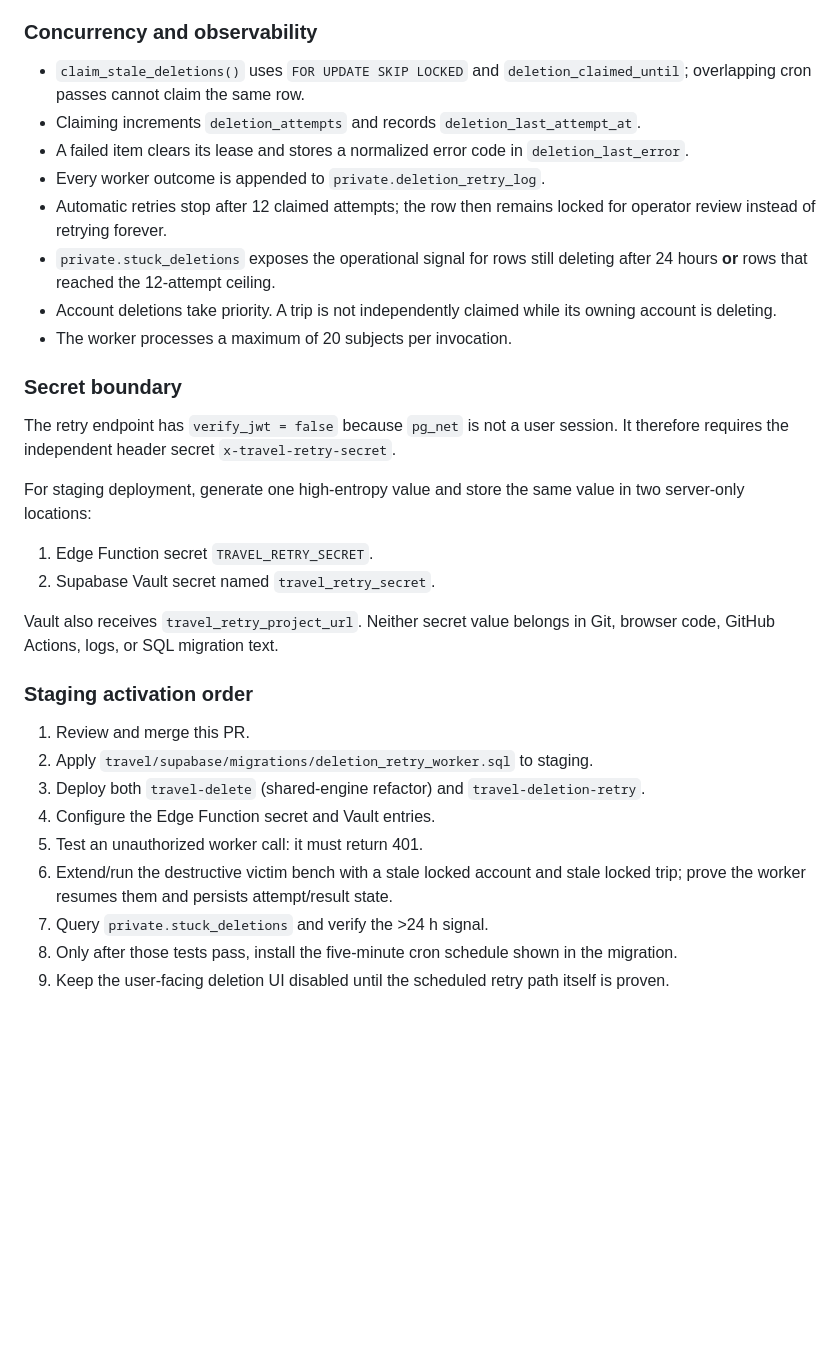
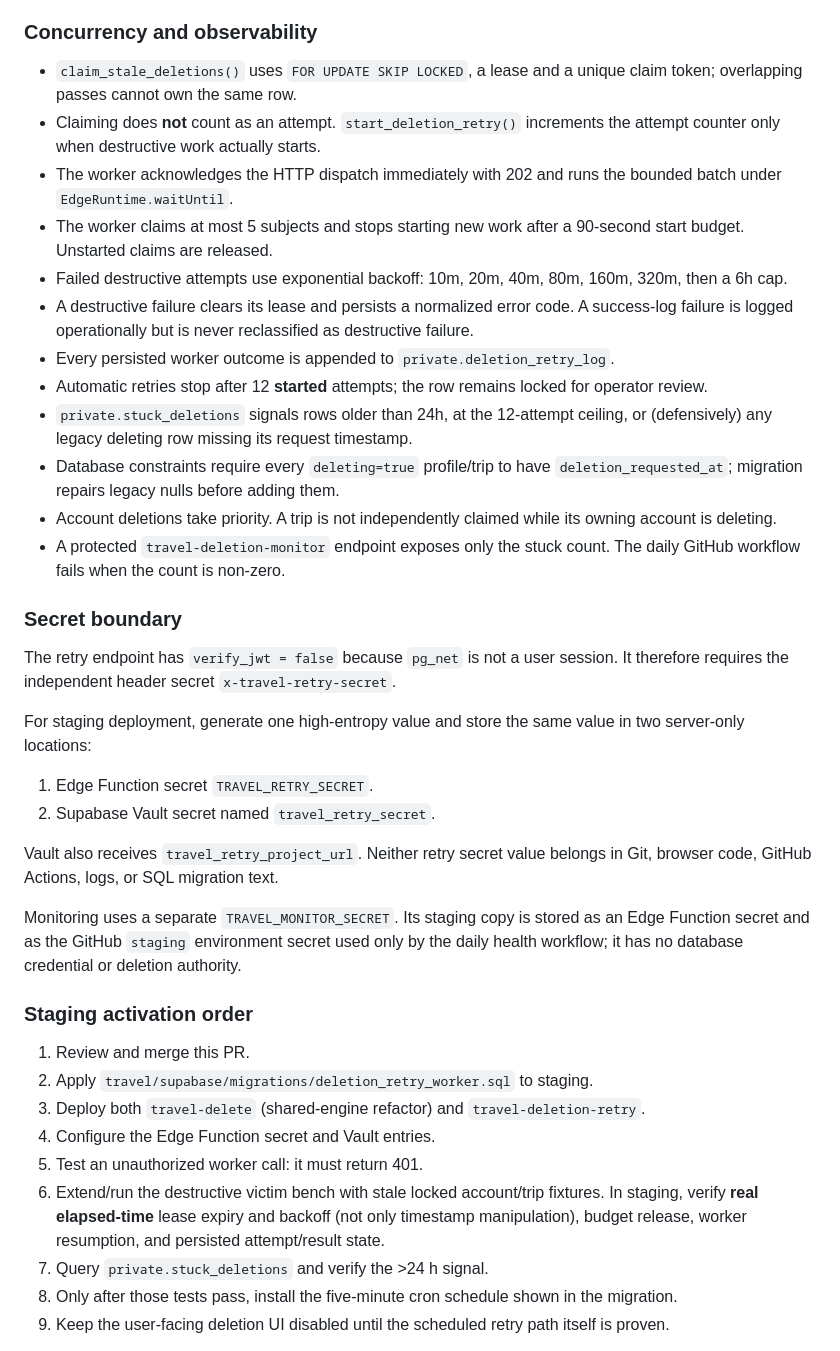
Before and after one commit to barryguinea224/beam, a Markdown page: travel/supabase/DELETION_PROTOCOL.md, the part around the change. GitHub-like rendering; blank space fills up the shorter version.

Commit message:
docs: incorporate retry review blockers and monitoring

```diff
--- a/travel/supabase/DELETION_PROTOCOL.md
+++ b/travel/supabase/DELETION_PROTOCOL.md
@@ -107,14 +107,18 @@ A deletion that remains locked for more than one hour is eligible for automatic
 
 ### Concurrency and observability
 
-- `claim_stale_deletions()` uses `FOR UPDATE SKIP LOCKED` and `deletion_claimed_until`; overlapping cron passes cannot claim the same row.
-- Claiming increments `deletion_attempts` and records `deletion_last_attempt_at`.
-- A failed item clears its lease and stores a normalized error code in `deletion_last_error`.
-- Every worker outcome is appended to `private.deletion_retry_log`.
-- Automatic retries stop after 12 claimed attempts; the row then remains locked for operator review instead of retrying forever.
-- `private.stuck_deletions` exposes the operational signal for rows still deleting after 24 hours **or** rows that reached the 12-attempt ceiling.
+- `claim_stale_deletions()` uses `FOR UPDATE SKIP LOCKED`, a lease and a unique claim token; overlapping passes cannot own the same row.
+- Claiming does **not** count as an attempt. `start_deletion_retry()` increments the attempt counter only when destructive work actually starts.
+- The worker acknowledges the HTTP dispatch immediately with 202 and runs the bounded batch under `EdgeRuntime.waitUntil`.
+- The worker claims at most 5 subjects and stops starting new work after a 90-second start budget. Unstarted claims are released.
+- Failed destructive attempts use exponential backoff: 10m, 20m, 40m, 80m, 160m, 320m, then a 6h cap.
+- A destructive failure clears its lease and persists a normalized error code. A success-log failure is logged operationally but is never reclassified as destructive failure.
+- Every persisted worker outcome is appended to `private.deletion_retry_log`.
+- Automatic retries stop after 12 **started** attempts; the row remains locked for operator review.
+- `private.stuck_deletions` signals rows older than 24h, at the 12-attempt ceiling, or (defensively) any legacy deleting row missing its request timestamp.
+- Database constraints require every `deleting=true` profile/trip to have `deletion_requested_at`; migration repairs legacy nulls before adding them.
 - Account deletions take priority. A trip is not independently claimed while its owning account is deleting.
-- The worker processes a maximum of 20 subjects per invocation.
+- A protected `travel-deletion-monitor` endpoint exposes only the stuck count. The daily GitHub workflow fails when the count is non-zero.
 
 ### Secret boundary
 
@@ -125,7 +129,9 @@ For staging deployment, generate one high-entropy value and store the same value
 1. Edge Function secret `TRAVEL_RETRY_SECRET`.
 2. Supabase Vault secret named `travel_retry_secret`.
 
-Vault also receives `travel_retry_project_url`. Neither secret value belongs in Git, browser code, GitHub Actions, logs, or SQL migration text.
+Vault also receives `travel_retry_project_url`. Neither retry secret value belongs in Git, browser code, GitHub Actions, logs, or SQL migration text.
+
+Monitoring uses a separate `TRAVEL_MONITOR_SECRET`. Its staging copy is stored as an Edge Function secret and as the GitHub `staging` environment secret used only by the daily health workflow; it has no database credential or deletion authority.
 
 ### Staging activation order
 
@@ -134,7 +140,7 @@ Vault also receives `travel_retry_project_url`. Neither secret value belongs in
 3. Deploy both `travel-delete` (shared-engine refactor) and `travel-deletion-retry`.
 4. Configure the Edge Function secret and Vault entries.
 5. Test an unauthorized worker call: it must return 401.
-6. Extend/run the destructive victim bench with a stale locked account and stale locked trip; prove the worker resumes them and persists attempt/result state.
+6. Extend/run the destructive victim bench with stale locked account/trip fixtures. In staging, verify **real elapsed-time** lease expiry and backoff (not only timestamp manipulation), budget release, worker resumption, and persisted attempt/result state.
 7. Query `private.stuck_deletions` and verify the >24 h signal.
 8. Only after those tests pass, install the five-minute cron schedule shown in the migration.
 9. Keep the user-facing deletion UI disabled until the scheduled retry path itself is proven.
```
